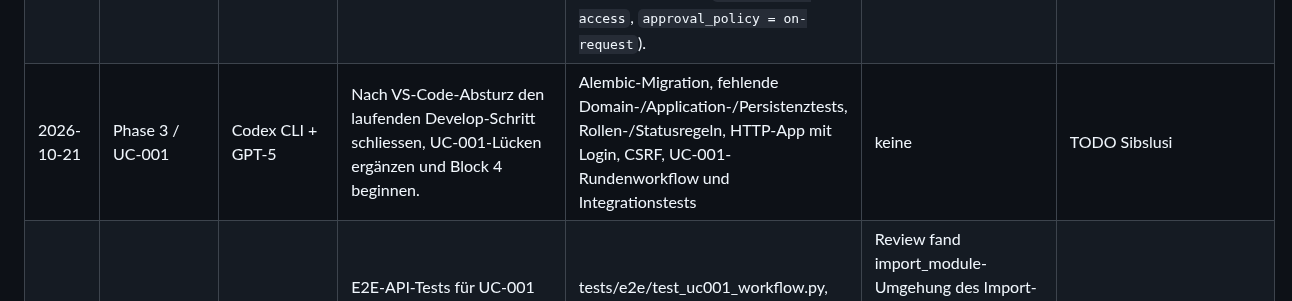
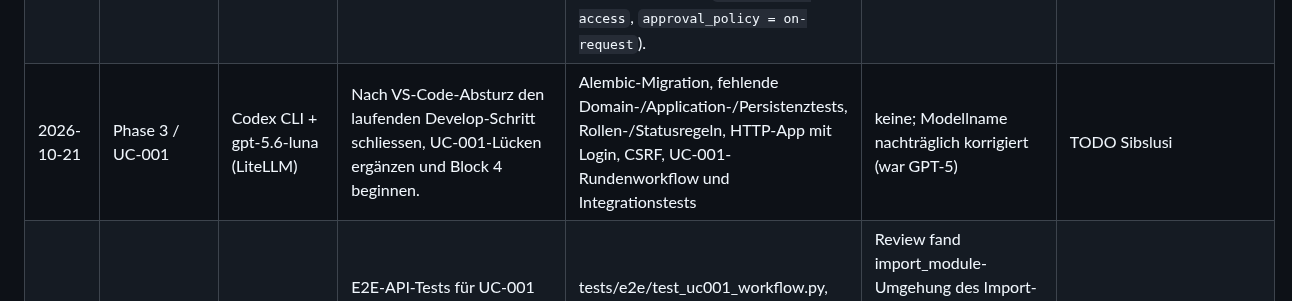
Before and after one commit to sibslusi/Project-AIAssisted, a Markdown page: docs/AI-LOG.md, the part around the change. GitHub-like rendering.

Commit message:
docs: AI-LOG Modellname korrigiert
Co-Authored-By: Claude Opus 5.5 (1M context) <noreply@anthropic.com>
Claude-Session: https://claude.ai/code/session_01SyhPnYRGNV1ZKwDVtFq8Ni

```diff
--- a/docs/AI-LOG.md
+++ b/docs/AI-LOG.md
@@ -42,7 +42,7 @@ Pro Agenten-Sitzung ein kurzer Eintrag. Daraus entsteht am Schluss die Reflexion
 | 2026-10-19 | Phase 3 Vorbereitung | Codex CLI + azure_ai/gpt-6-luna (LiteLLM) | Technische Grundlage für Phase 3: gepinnte Pakete, Ruff, Import-Linter, CI-Schritte, Context7-MCP und Dev Container; kein Anwendungscode, keine Tests. | requirements.txt, pyproject.toml, .importlinter, src/app-Pakete, .github/workflows/ci.yml, .vscode/mcp.json, .devcontainer/devcontainer.json | Phase und Modell-ID präzisiert; Eintrag ging beim Merge von main verloren und wurde wegen LiteLLM-Rate-Limit (429) von Claude nachgetragen | TODO Sibslusi |
 | 2026-10-19 | Phase 3 Vorbereitung | Codex CLI + azure_ai/gpt-6-luna (LiteLLM) | Prompt: Fiktive Startdaten als JSON für Abteilungen, Demo-Konten, 15 Szenarien und drei Module vorbereiten; ungeprüfte Artikelangaben markieren. | data/seed/departments.json, data/seed/users.json, data/seed/scenarios.json, data/seed/modules.json | Phase und Agent/Modell im AI-LOG-Vorschlag korrigiert | TODO Sibslusi |
 | 2026-10-21 | Phase 3 Vorbereitung (Tooling) | Claude (Review-Thread) + Codex CLI 0.163, gpt-5.6-luna (LiteLLM) | Codex nach Dev-Container-Rebuild wieder lauffähig machen: Konfiguration fehlte, danach dauerhaft 401 Unauthorized. | Ursachen eingegrenzt per curl-Tests gegen /v1/models, /v1/responses und /v1/chat/completions: (1) unsichtbares Escape-Zeichen im eingefügten Key, (2) azure_ai/gpt-6-luna ohne Kapazität (429 No deployments), (3) Codex sendet den Key aus `env_key` nicht. Lösung: `codex login --with-api-key` + `requires_openai_auth = true` im LiteLLM-Provider, Modell gpt-5.6-luna, Sandbox aus (`danger-full-access`, `approval_policy = on-request`). | Mehrere Vorschläge (zsh, VPN, Key in Konfigurationsdatei) waren falsch; erst systematische curl-Tests fanden die Ursache. Key war im Chat sichtbar und sollte ersetzt werden. | TODO Sibslusi |
-| 2026-10-21 | Phase 3 / UC-001 | Codex CLI + GPT-5 | Nach VS-Code-Absturz den laufenden Develop-Schritt schliessen, UC-001-Lücken ergänzen und Block 4 beginnen. | Alembic-Migration, fehlende Domain-/Application-/Persistenztests, Rollen-/Statusregeln, HTTP-App mit Login, CSRF, UC-001-Rundenworkflow und Integrationstests | keine | TODO Sibslusi |
+| 2026-10-21 | Phase 3 / UC-001 | Codex CLI + gpt-5.6-luna (LiteLLM) | Nach VS-Code-Absturz den laufenden Develop-Schritt schliessen, UC-001-Lücken ergänzen und Block 4 beginnen. | Alembic-Migration, fehlende Domain-/Application-/Persistenztests, Rollen-/Statusregeln, HTTP-App mit Login, CSRF, UC-001-Rundenworkflow und Integrationstests | keine; Modellname nachträglich korrigiert (war GPT-5) | TODO Sibslusi |
 | 2026-10-21 | Phase 3 / UC-001 | Codex CLI + gpt-5.6-luna | E2E-API-Tests für UC-001 ergänzen und die Vorbereitung für den PR korrigieren. | tests/e2e/test_uc001_workflow.py, Composition Root, Pflichtkonfiguration, Seed-Befehl und grüne Test-/Lint-Läufe | Review fand import_module-Umgehung des Import-Liners, fest verdrahtete SQLite-DB, Session-Secret im Code und DEMO_PASSWORD-Standardwert. | TODO Sibslusi |
 | 2026-10-21 | Phase 3 / UC-001 | Codex CLI + gpt-5.6-luna | Phase 3 nach Quality Gate und menschlicher Bestätigung abschliessen. | docs/TASKS.md auf STATUS done gesetzt; AC-012 gemäss ADR-003 unverändert bestätigt | keine | TODO Sibslusi |
 | 2026-10-21 | Phase 3 / UC-001, UC-002 (Steuerung) | Claude (Projekt-Thread, Cloud) | Prompts mit Freigaben für Agent 1 (UC-001), Agent 2 (Docker), Claude-Code-Review-Loop und UC-002 schreiben; Zwischenstände von Agent 1 prüfen; vermischte Änderungen zweier Agenten trennen. | Prompt-Dateien für Agent 1, Agent 2, Review-Loop und UC-002; Lückenliste nach Block 3 (Alembic, AC-006/011/012, Rollen, Eindeutigkeit Position) von Agent 1 umgesetzt; Docker-Dateien nach worktrees/docker verschoben. | Blockreihenfolge im ersten Prompt falsch (Ports vor Persistenz); `pkill -f codex` beendete auch die laufenden Agenten; Worktree ausserhalb /workspaces nicht beschreibbar; Agent 2 lief zuerst im Hauptordner. | TODO Sibslusi |
```
